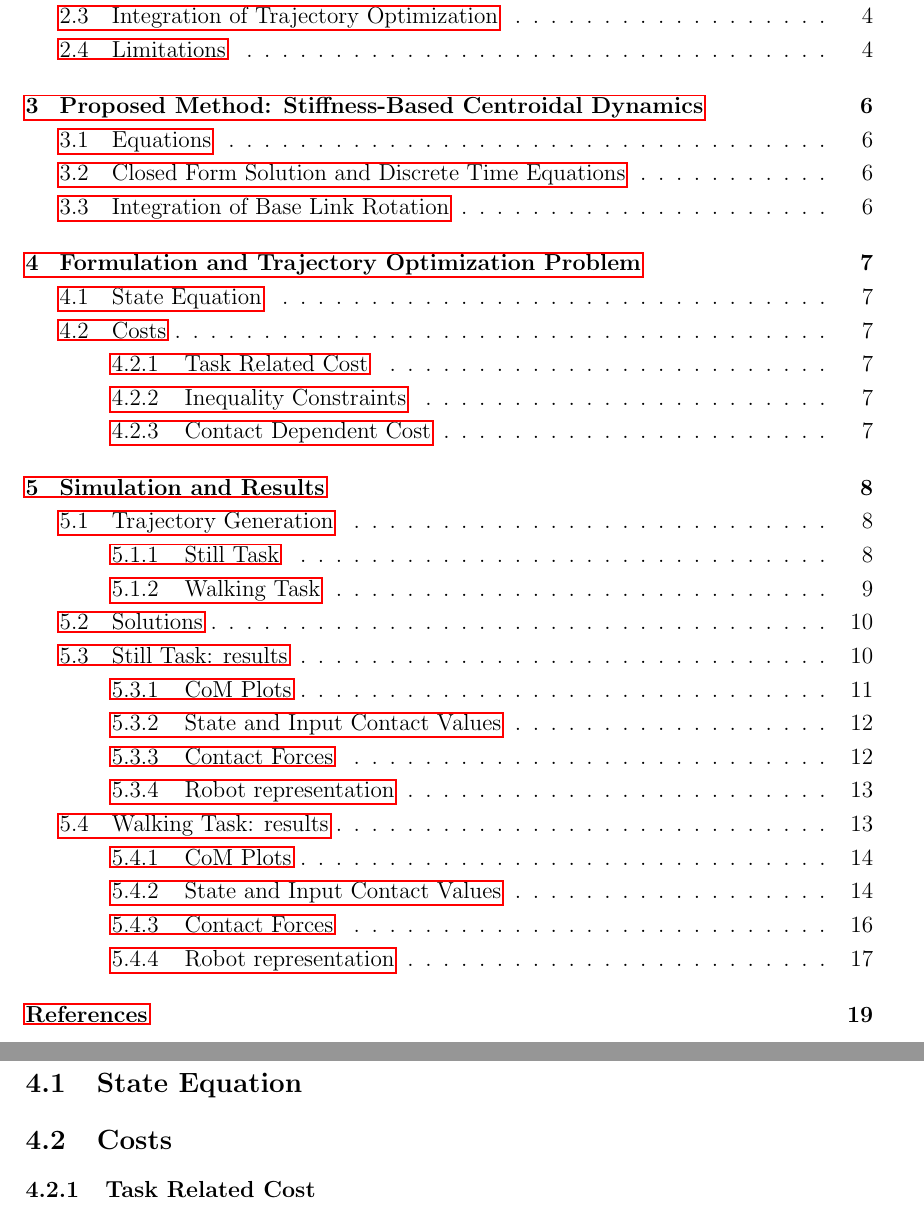
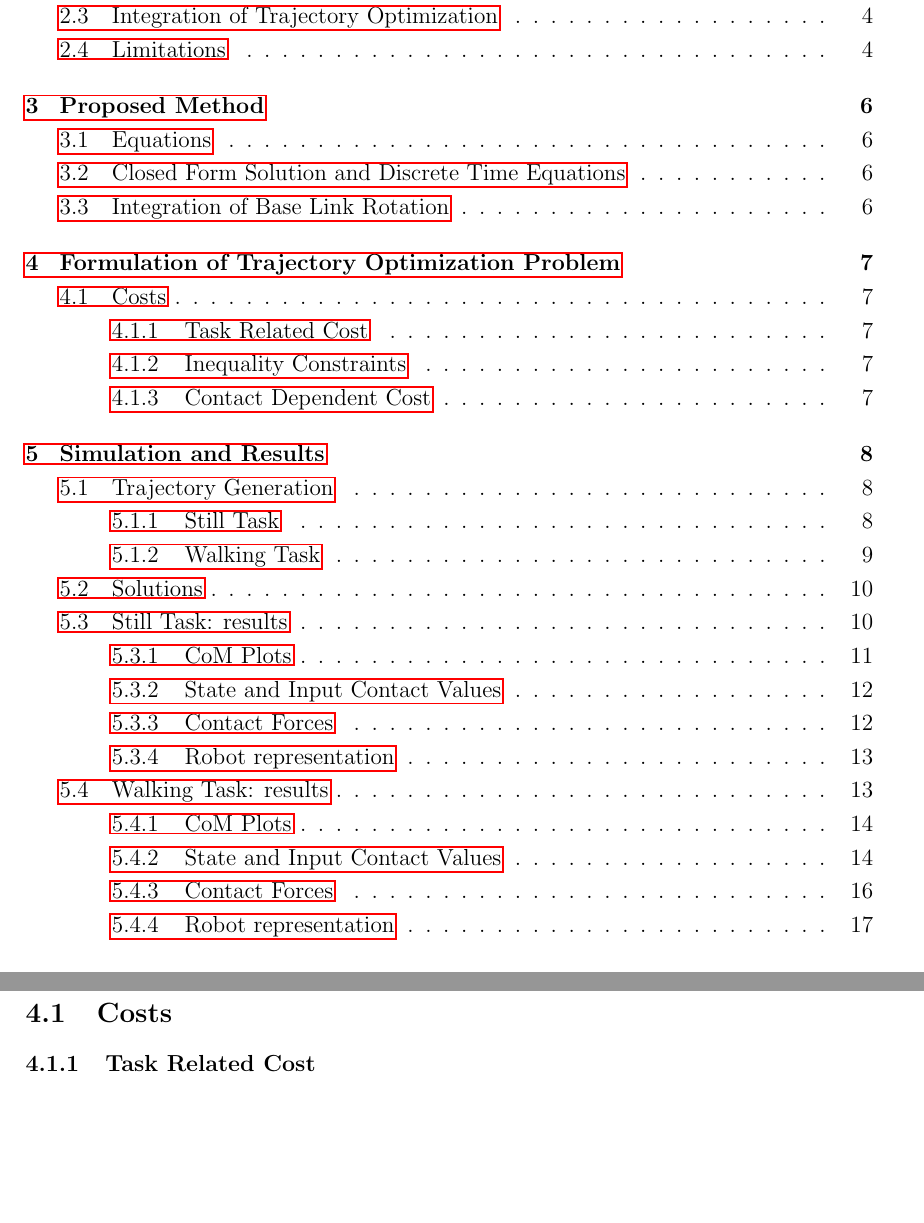
Before and after one commit to Giuseian/AMR-FP1, a LaTeX document (centroidal_dyn-main/report/main.tex, which reads centroidal_dyn-main/report/chapters/Formulation and Trajectory Optimization Problem.tex): two parts of pages 2 and 8 of 20 before the commit and two parts of pages 2 and 8 of 19 after it, joined at a grey line, cut so that both start at the same text, the shorter picture padded with empty space. Compiled offline with pdfLaTeX.

```diff
--- a/centroidal_dyn-main/report/chapters/Formulation and Trajectory Optimization Problem.tex
+++ b/centroidal_dyn-main/report/chapters/Formulation and Trajectory Optimization Problem.tex
@@ -2,9 +2,57 @@
 
 \begin{document}
 
-\section{Formulation and Trajectory Optimization Problem}\label{sec:formulation}
+\section{Formulation of Trajectory Optimization Problem}
+\label{sec:formulation}
+\begin{comment}
+\subsection{State Equation}
+To mathematically describe the evolution of the system over discrete time intervals, we define a state vector $x_k$ at each time step $k$. This state contains all the information necessary to describe the system's configuration and motion. The state variable is defined as follows :
+\begin{itemize}
+    \item $\mathbf{p}_k$: the position of the system’s center of mass in the global frame.
+    \item $\mathbf{q}_k$: the orientation of the system, typically represented as a unit quaternion to avoid singularities associated with Euler angles.
+    \item $\mathbf{v}_k$: the linear velocity of the system's center of mass.
+    \item $\mathbf{L}_k$: the system's angular momentum, which plays a critical role in dynamic balance and motion planning.
+    \item $t_k$: the timestamp indicating the start of the $k$^\text{th} contact phase, marking discrete events in the locomotion sequence.
+    \item $\{ \mathbf{p}_{l,k} \}_{l=1}^{n_e}$: the positions of the $n_e$ end-effectors (e.g., feet or hands), relative to the global coordinate frame.
+    \item $\{ \mathbf{q}_{l,k} \}_{l=1}^{n_e}$: the orientations of these end-effectors, also represented using quaternions.
+\end{itemize}
+where $p_k$ is the position, $v_k$ is the linear velocity, $q_k$ is the quaternion representing orientation, and $\omega_k$ is the angular velocity of the system at time step $k$.
+The control input vector $u_k$ can be defined in different forms depending on the control strategy. Since in \ref{sec:method} we are using a stiffness-based control strategy, the control input is defined as:
+\begin{equation}
+    u_k = \left\{ \tau_k, \{ \mathbf{v}_{l,k} \}_{l=1}^{n_e}, \{ \boldsymbol{\omega}_{l,k} \}_{l=1}^{n_e}, \{ \boldsymbol{\lambda}_{l,k} \}_{l=1}^{n_e}, \{ \mathbf{r}_{l,k} \}_{l=1}^{n_e}, \{ \boldsymbol{\eta}_{l,k} \}_{l=1}^{n_e} \right\}
+\end{equation}
+\begin{itemize}
+    \item $\boldsymbol{\lambda}_{l,k}$: Lagrange multipliers enforcing constraints (e.g., contact or joint limits).
+    \item $\mathbf{r}_{l,k}$: reaction forces at the contact points.
+\end{itemize}
 
-\subsection{State Equation}
+This formulation enables explicit enforcement of physical constraints such as contact complementarity by treating velocities as control variables. For instance, assigning a high cost to velocities at inactive contacts discourages motion in those regions, effectively ensuring that contacts are only active when physically meaningful.
+
+The update to the timestamp is given by:
+\begin{equation}
+    t_{k+1} = t_k + \tau_k
+\end{equation}
+
+The state update for each end-effector’s position and orientation is governed by the basic kinematic relations:
+\begin{equation}
+    \mathbf{p}_{l,k+1} = \mathbf{p}_{l,k} + \mathbf{v}_{l,k} \tau_k
+\end{equation}
+\begin{equation}
+    \mathbf{q}_{l,k+1} = \mathcal{Q}(\boldsymbol{\omega}_{l,k}, \tau_k) \cdot \mathbf{q}_{l,k}
+\end{equation}
+
+Here, $\mathcal{Q}(\boldsymbol{\omega}_{l,k}, \tau_k)$ represents the quaternion corresponding to the angular displacement over the time interval $\tau_k$, computed from the angular velocity $\boldsymbol{\omega}_{l,k}$.
+
+Integrating all these elements, the complete system dynamics are compactly expressed as a state transition function:
+\begin{equation}
+    x_{k+1} = f(x_k, u_k)
+\end{equation}
+
+This function encapsulates both the kinematics and dynamics of the system, allowing for predictive simulation or optimization over multiple time steps.
+\end{comment}
+
+
+
 \subsection{Costs}
 \subsubsection{Task Related Cost}
 \subsubsection{Inequality Constraints}
--- a/centroidal_dyn-main/report/main.tex
+++ b/centroidal_dyn-main/report/main.tex
@@ -20,6 +20,8 @@
 \usepackage{float}
 \usepackage{subcaption}
 \usepackage{commath}
+\usepackage{comment}
+
 
 
 \usepackage{algorithm}
```
Also changed, not shown: centroidal_dyn-main/report/chapters/Proposed Method_ Stiffness-Based Centroidal Dynamics.tex (+2 -2 lines), centroidal_dyn-main/report/main.bbl (deleted), centroidal_dyn-main/report/main.tex (6 more changed lines), 12 other files.
